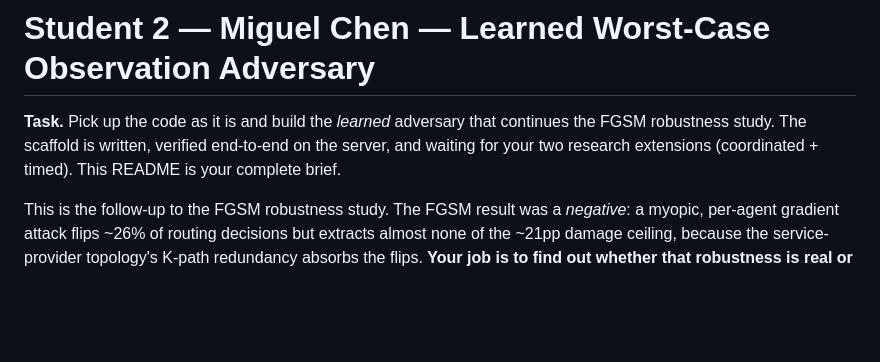
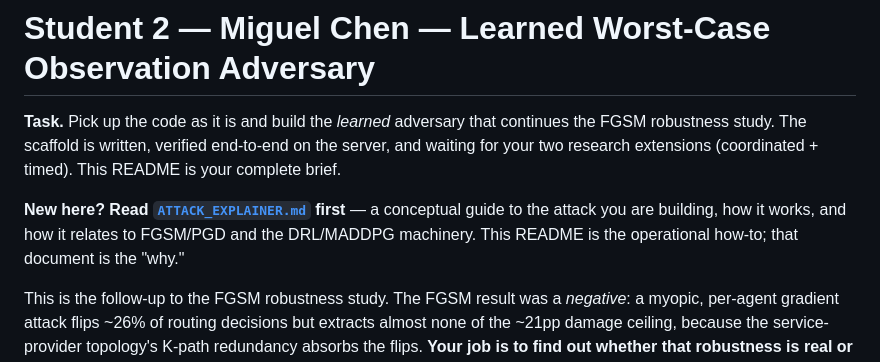
Before and after one commit to pedromamaral/maddpg-adversarial-experiments, a Markdown page: students/miguel-chen-learned-adversary/README.md, the part around the change. GitHub-like rendering; blank space fills up the shorter version.

```diff
--- a/students/miguel-chen-learned-adversary/README.md
+++ b/students/miguel-chen-learned-adversary/README.md
@@ -4,6 +4,10 @@
 the FGSM robustness study. The scaffold is written, verified end-to-end on the server,
 and waiting for your two research extensions (coordinated + timed). This README is your
 complete brief.
+
+**New here? Read [`ATTACK_EXPLAINER.md`](ATTACK_EXPLAINER.md) first** — a conceptual guide to
+the attack you are building, how it works, and how it relates to FGSM/PGD and the DRL/MADDPG
+machinery. This README is the operational how-to; that document is the "why."
 
 This is the follow-up to the FGSM robustness study. The FGSM result was a *negative*:
 a myopic, per-agent gradient attack flips ~26% of routing decisions but extracts almost
```
Also changed, not shown: students/miguel-chen-learned-adversary/ATTACK_EXPLAINER.md (added, +228 -0 lines).
